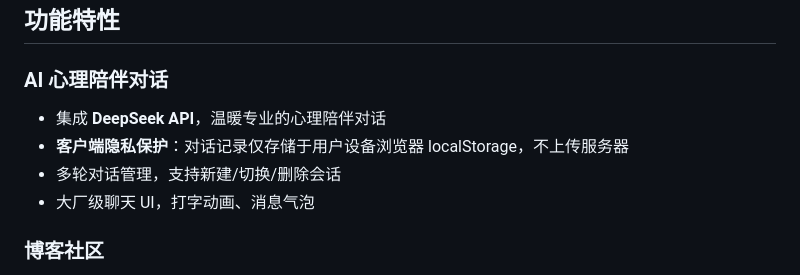
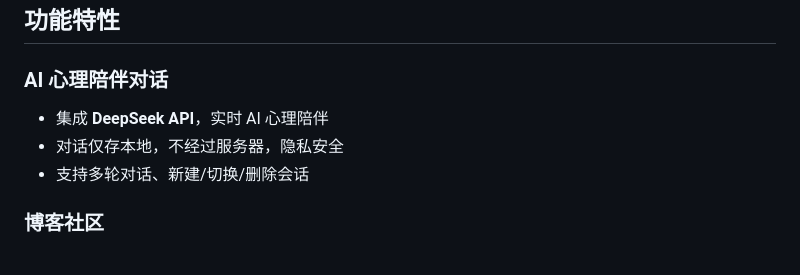
Before and after one commit to Supu7796/mindcapture-app, a Markdown page: README.md, the part around the change. Rendered like a GitHub page.

Commit message:
Simplify AI section

```diff
--- a/README.md
+++ b/README.md
@@ -22,10 +22,9 @@
 ## 功能特性
 
 ### AI 心理陪伴对话
-- 集成 **DeepSeek API**，温暖专业的心理陪伴对话
-- **客户端隐私保护**：对话记录仅存储于用户设备浏览器 localStorage，不上传服务器
-- 多轮对话管理，支持新建/切换/删除会话
-- 大厂级聊天 UI，打字动画、消息气泡
+- 集成 **DeepSeek API**，实时 AI 心理陪伴
+- 对话仅存本地，不经过服务器，隐私安全
+- 支持多轮对话、新建/切换/删除会话
 
 ### 博客社区
 - **Markdown 编辑器**：支持标题、加粗、列表、引用，一键插入工具栏
```
